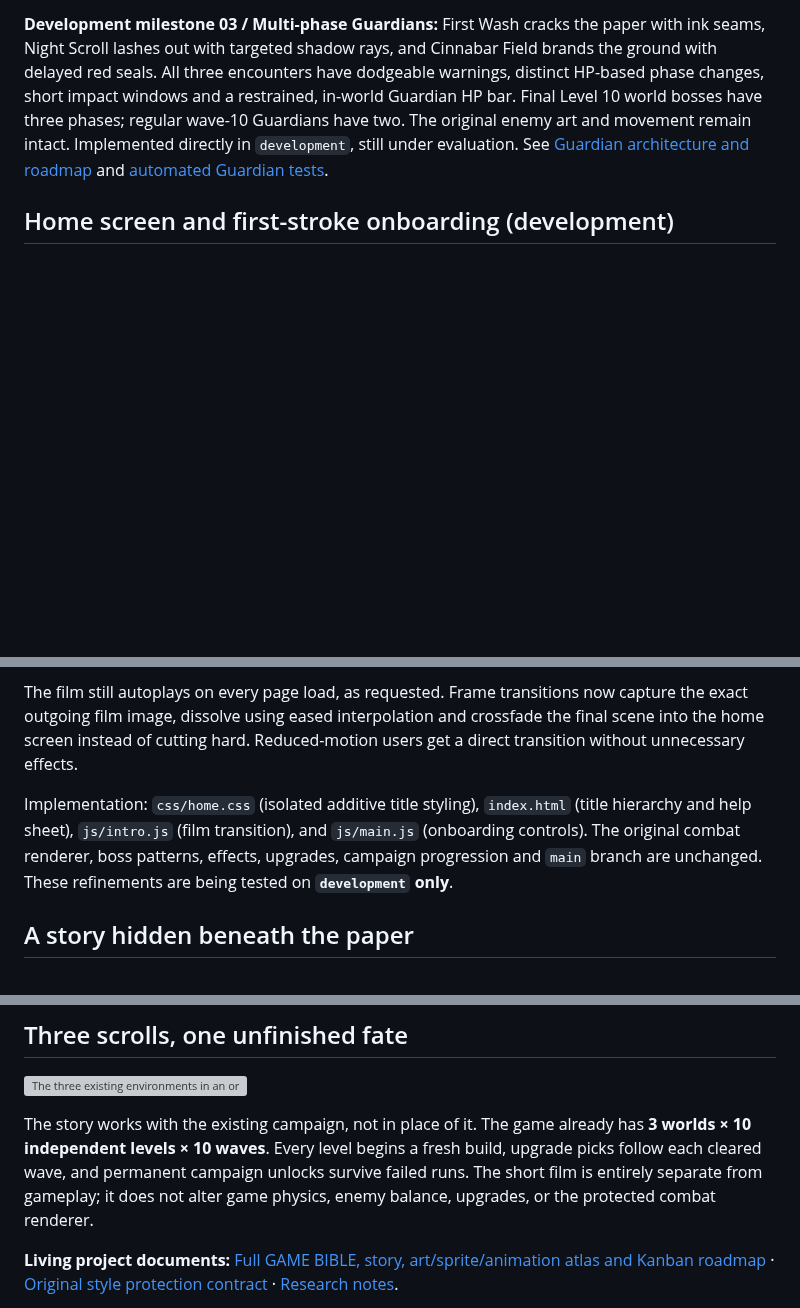
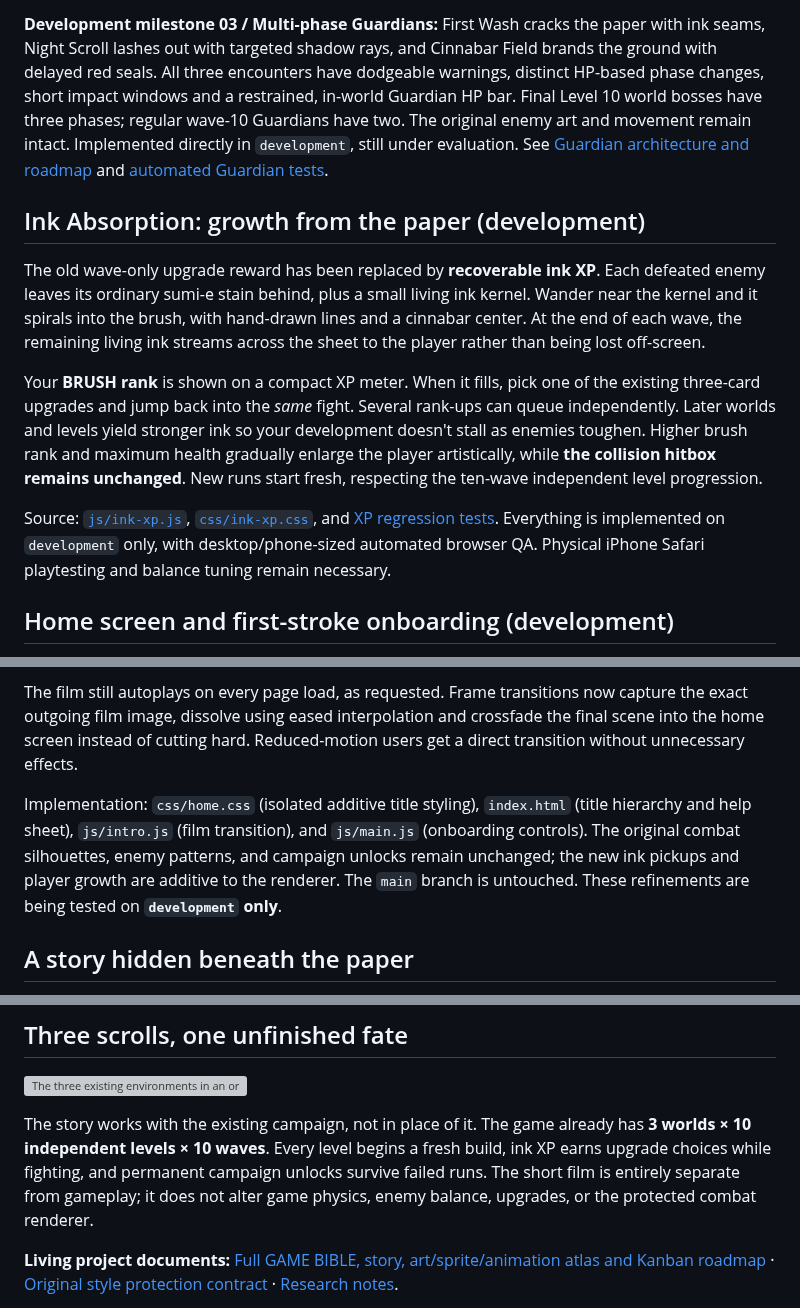
Before and after one commit to itsnotalwin/ONE_MORE, a Markdown page: README.md, 3 parts joined by grey strips. GitHub-like rendering; blank space fills up the shorter version; grey boxes are pictures that could not be loaded.

Commit message:
Explain XP-based ink collection and scaling brush progression in README without claiming release on main

```diff
--- a/README.md
+++ b/README.md
@@ -17,13 +17,21 @@ The ink remembers every stroke.</p>
 
 **Development milestone 03 / Multi-phase Guardians:** First Wash cracks the paper with ink seams, Night Scroll lashes out with targeted shadow rays, and Cinnabar Field brands the ground with delayed red seals. All three encounters have dodgeable warnings, distinct HP-based phase changes, short impact windows and a restrained, in-world Guardian HP bar. Final Level 10 world bosses have three phases; regular wave-10 Guardians have two. The original enemy art and movement remain intact. Implemented directly in `development`, still under evaluation. See [Guardian architecture and roadmap](docs/GAME_BIBLE.md#guardian-encounters--phase-3-development) and [automated Guardian tests](tests/guardians.test.cjs).
 
+## Ink Absorption: growth from the paper (development)
+
+The old wave-only upgrade reward has been replaced by **recoverable ink XP**. Each defeated enemy leaves its ordinary sumi-e stain behind, plus a small living ink kernel. Wander near the kernel and it spirals into the brush, with hand-drawn lines and a cinnabar center. At the end of each wave, the remaining living ink streams across the sheet to the player rather than being lost off-screen.
+
+Your **BRUSH rank** is shown on a compact XP meter. When it fills, pick one of the existing three-card upgrades and jump back into the *same* fight. Several rank-ups can queue independently. Later worlds and levels yield stronger ink so your development doesn't stall as enemies toughen. Higher brush rank and maximum health gradually enlarge the player artistically, while **the collision hitbox remains unchanged**. New runs start fresh, respecting the ten-wave independent level progression.
+
+Source: [`js/ink-xp.js`](js/ink-xp.js), [`css/ink-xp.css`](css/ink-xp.css), and [XP regression tests](tests/ink-xp.test.cjs). Everything is implemented on `development` only, with desktop/phone-sized automated browser QA. Physical iPhone Safari playtesting and balance tuning remain necessary.
+
 ## Home screen and first-stroke onboarding (development)
 
 The starting experience is mobile-first without replacing the original sumi-e/washi art. The title now has one obvious **BEGIN JOURNEY** action, a quieter **ENDLESS MODE** choice and compact links to **HOW TO PLAY**, the animated film and the Chronicle. A short, optional instruction sheet explains drag/WASD movement, automatic combat, upgrades and ten-wave runs. A small non-blocking hint appears only on the first real gameplay run. Returning players can jump straight into the scroll selection.
 
 The film still autoplays on every page load, as requested. Frame transitions now capture the exact outgoing film image, dissolve using eased interpolation and crossfade the final scene into the home screen instead of cutting hard. Reduced-motion users get a direct transition without unnecessary effects.
 
-Implementation: `css/home.css` (isolated additive title styling), `index.html` (title hierarchy and help sheet), `js/intro.js` (film transition), and `js/main.js` (onboarding controls). The original combat renderer, boss patterns, effects, upgrades, campaign progression and `main` branch are unchanged. These refinements are being tested on **`development` only**.
+Implementation: `css/home.css` (isolated additive title styling), `index.html` (title hierarchy and help sheet), `js/intro.js` (film transition), and `js/main.js` (onboarding controls). The original combat silhouettes, enemy patterns, and campaign unlocks remain unchanged; the new ink pickups and player growth are additive to the renderer. The `main` branch is untouched. These refinements are being tested on **`development` only**.
 
 ## A story hidden beneath the paper
 
@@ -39,7 +47,7 @@ The prologue **automatically starts on every page load, without requiring a tap*
 
 ![The three existing environments in an original editorial SVG triptych, not screenshots](docs/images/three-scrolls.svg)
 
-The story works with the existing campaign, not in place of it. The game already has **3 worlds × 10 independent levels × 10 waves**. Every level begins a fresh build, upgrade picks follow each cleared wave, and permanent campaign unlocks survive failed runs. The short film is entirely separate from gameplay; it does not alter game physics, enemy balance, upgrades, or the protected combat renderer.
+The story works with the existing campaign, not in place of it. The game already has **3 worlds × 10 independent levels × 10 waves**. Every level begins a fresh build, ink XP earns upgrade choices while fighting, and permanent campaign unlocks survive failed runs. The short film is entirely separate from gameplay; it does not alter game physics, enemy balance, upgrades, or the protected combat renderer.
 
 **Living project documents:** [Full GAME BIBLE, story, art/sprite/animation atlas and Kanban roadmap](docs/GAME_BIBLE.md) · [Original style protection contract](DESIGN.md) · [Research notes](docs/RESEARCH.md).
 
```
